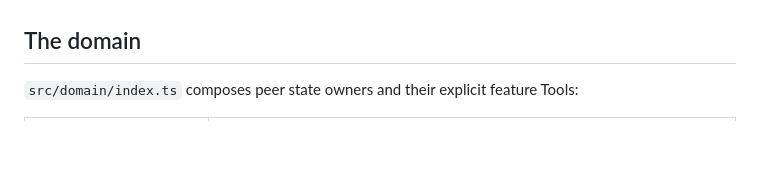
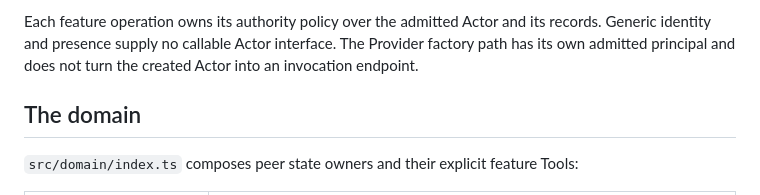
Before and after one commit to uniac-ai/AgentOrg, a Markdown page: docs/design.md, the part around one of its changes. GitHub-like rendering; blank space fills up the shorter version.

Commit message:
Document Hub module ownership and Provider separation

```diff
--- a/docs/design.md
+++ b/docs/design.md
@@ -62,3 +80,6 @@ acyclic domain import graph and the domain's independence from Node and protocol
+Each feature operation owns its authority policy over the admitted Actor and its records.
+Generic identity and presence supply no callable Actor interface. The Provider factory path has
+its own admitted principal and does not turn the created Actor into an invocation endpoint.
 
 ## The domain
 
```
Also changed, not shown: other parts of docs/design.md (+18 -0 lines).
